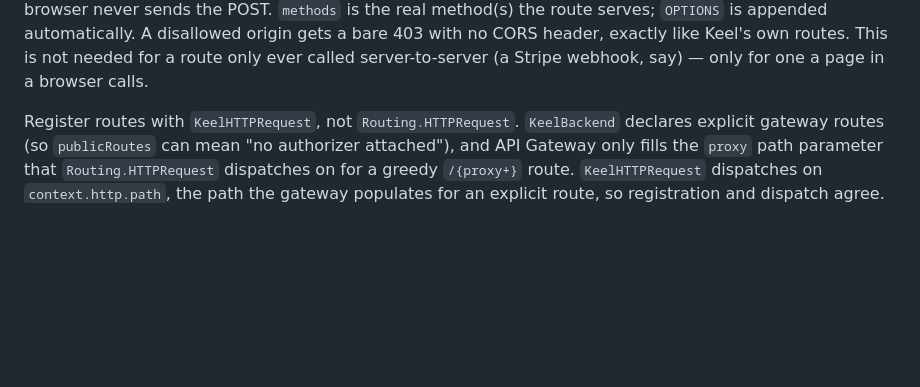
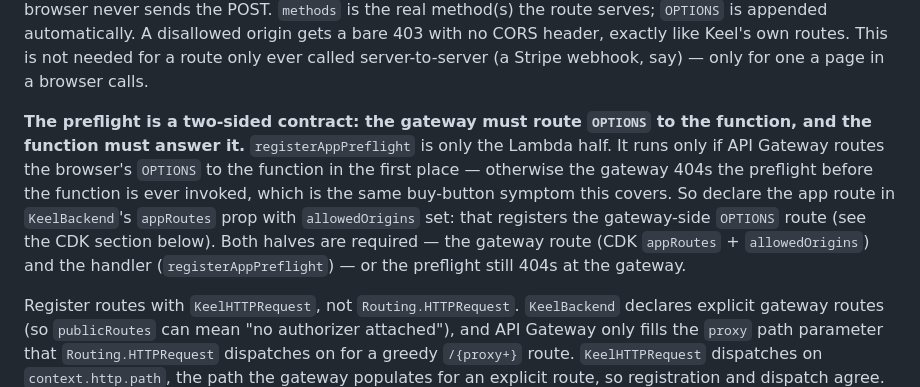
Before and after one commit to sebsto/KeelFramework, a Markdown page: docs/INTEGRATION.md, the part around the change. GitHub-like rendering; blank space fills up the shorter version.

Commit message:
docs: make the app-route preflight's gateway side explicit
The INTEGRATION.md example showed only registerAppPreflight (the Lambda
half). Without a gateway OPTIONS route for the path — registered by
declaring it in KeelBackend's appRoutes prop with allowedOrigins set —
API Gateway 404s the preflight before the function runs, the same
buy-button symptom this PR closes. State both halves at the point the
adopter reads the Swift example.

```diff
--- a/docs/INTEGRATION.md
+++ b/docs/INTEGRATION.md
@@ -1622,6 +1622,15 @@ application/json`, so a bare `builder.on(...POST...)` with no matching
 disallowed origin gets a bare 403 with no CORS header, exactly like Keel's own routes. This
 is not needed for a route only ever called server-to-server (a Stripe webhook, say) — only
 for one a page in a browser calls.
+
+**The preflight is a two-sided contract: the gateway must route `OPTIONS` to the function,
+and the function must answer it.** `registerAppPreflight` is only the Lambda half. It runs
+only if API Gateway routes the browser's `OPTIONS` to the function in the first place —
+otherwise the gateway 404s the preflight before the function is ever invoked, which is the
+same buy-button symptom this covers. So declare the app route in `KeelBackend`'s `appRoutes`
+prop with `allowedOrigins` set: that registers the gateway-side `OPTIONS` route (see the CDK
+section below). Both halves are required — the gateway route (CDK `appRoutes` + `allowedOrigins`)
+and the handler (`registerAppPreflight`) — or the preflight still 404s at the gateway.
 
 Register routes with `KeelHTTPRequest`, not `Routing.HTTPRequest`. `KeelBackend` declares
 explicit gateway routes (so `publicRoutes` can mean "no authorizer attached"), and API Gateway
```
